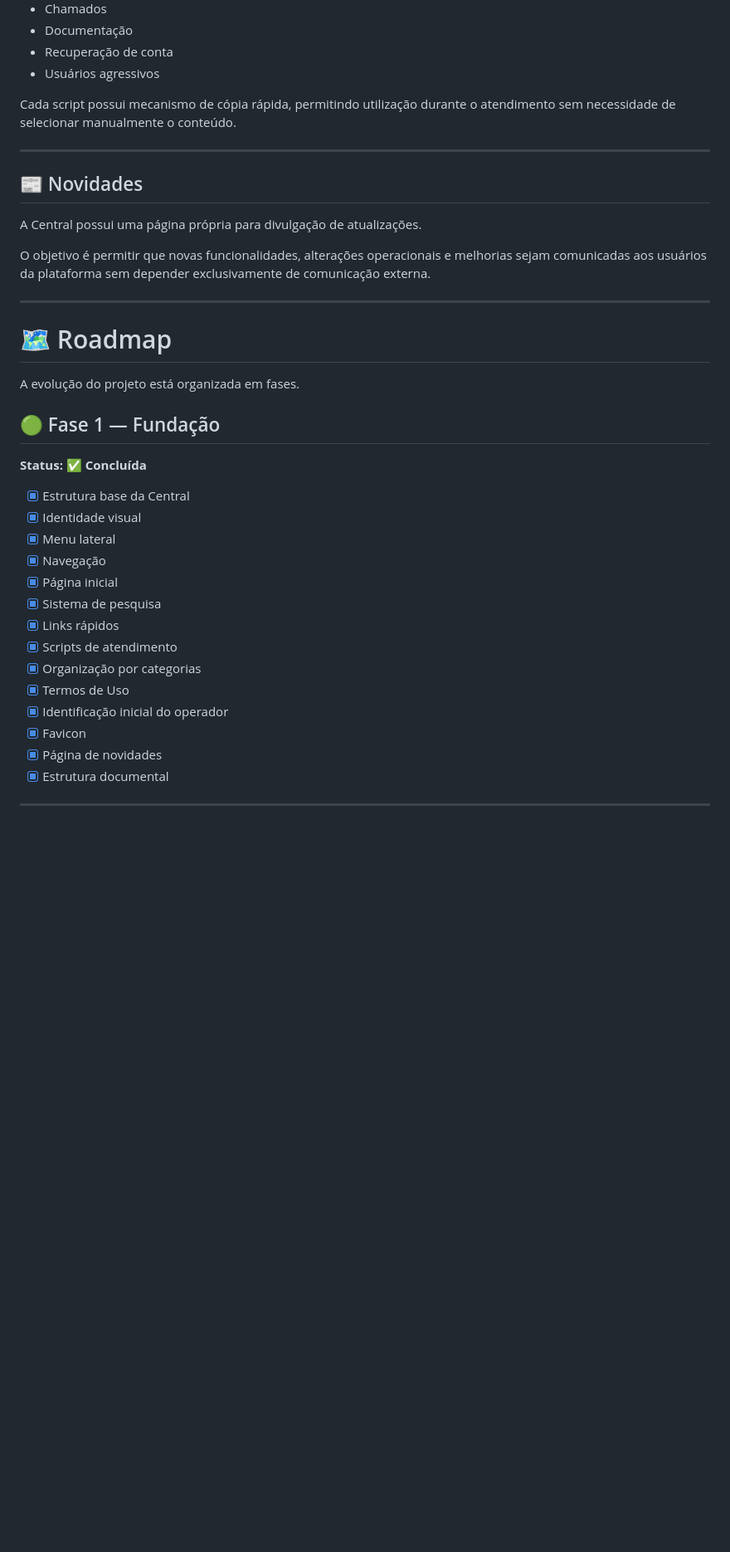
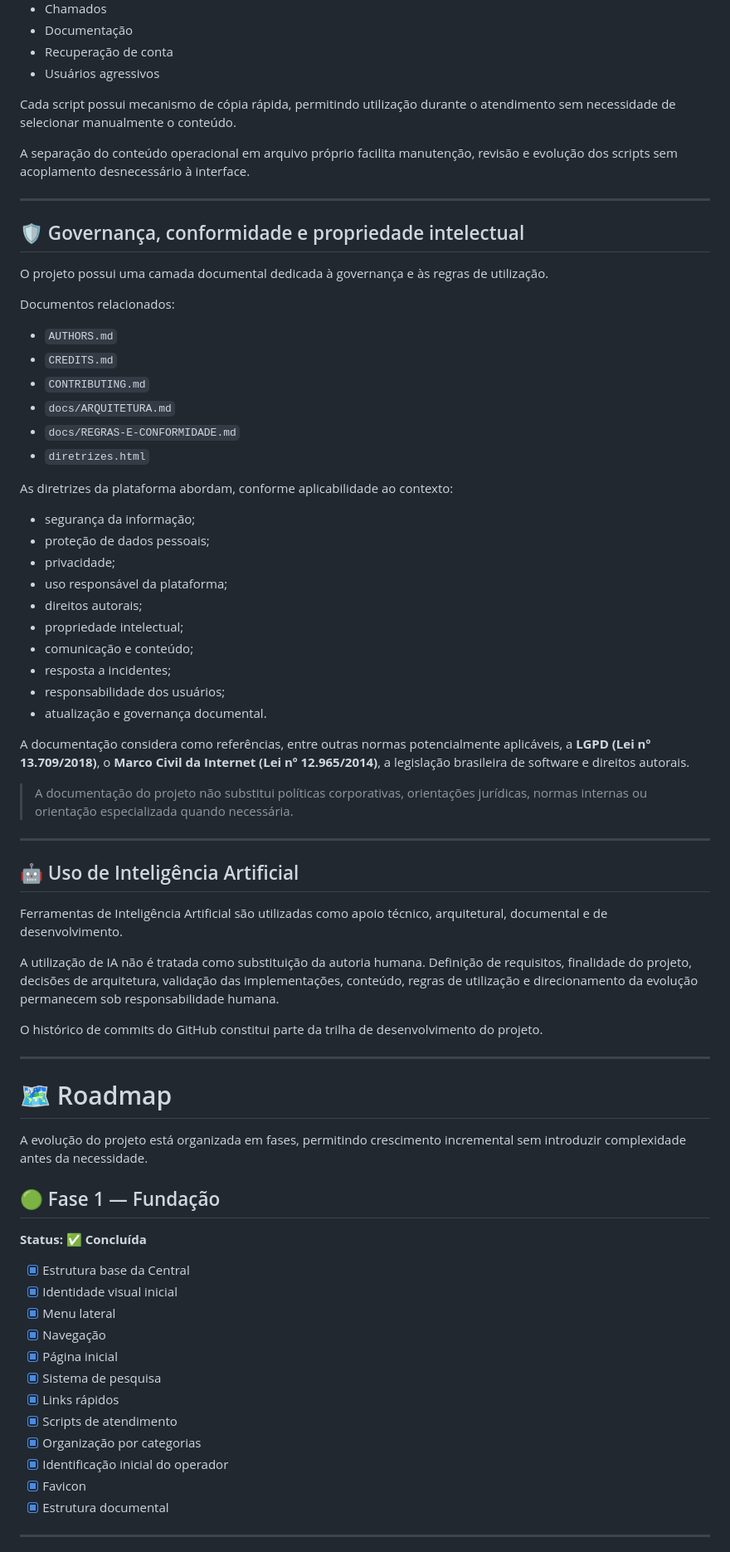
Before and after one commit to eubruno-coder/archives, a Markdown page: README.md, the part around one of its changes. Shown at 83% size. Drawn GitHub-style; blank space fills up the shorter version.

```diff
--- a/README.md
+++ b/README.md
@@ -186,25 +231,61 @@ Entre as categorias atuais estão:
 
 Cada script possui mecanismo de cópia rápida, permitindo utilização durante o atendimento sem necessidade de selecionar manualmente o conteúdo.
 
+A separação do conteúdo operacional em arquivo próprio facilita manutenção, revisão e evolução dos scripts sem acoplamento desnecessário à interface.
+
 ---
 
-## 📰 Novidades
+## 🛡️ Governança, conformidade e propriedade intelectual
 
-A Central possui uma página própria para divulgação de atualizações.
+O projeto possui uma camada documental dedicada à governança e às regras de utilização.
 
-O objetivo é permitir que novas funcionalidades, alterações operacionais e melhorias sejam comunicadas aos usuários da plataforma sem depender exclusivamente de comunicação externa.
+Documentos relacionados:
+
+- `AUTHORS.md`
+- `CREDITS.md`
+- `CONTRIBUTING.md`
+- `docs/ARQUITETURA.md`
+- `docs/REGRAS-E-CONFORMIDADE.md`
+- `diretrizes.html`
+
+As diretrizes da plataforma abordam, conforme aplicabilidade ao contexto:
+
+- segurança da informação;
+- proteção de dados pessoais;
+- privacidade;
+- uso responsável da plataforma;
+- direitos autorais;
+- propriedade intelectual;
+- comunicação e conteúdo;
+- resposta a incidentes;
+- responsabilidade dos usuários;
+- atualização e governança documental.
+
+A documentação considera como referências, entre outras normas potencialmente aplicáveis, a **LGPD (Lei nº 13.709/2018)**, o **Marco Civil da Internet (Lei nº 12.965/2014)**, a legislação brasileira de software e direitos autorais.
+
+> A documentação do projeto não substitui políticas corporativas, orientações jurídicas, normas internas ou orientação especializada quando necessária.
+
+---
+
+## 🤖 Uso de Inteligência Artificial
+
+Ferramentas de Inteligência Artificial são utilizadas como apoio técnico, arquitetural, documental e de desenvolvimento.
+
+A utilização de IA não é tratada como substituição da autoria humana. Definição de requisitos, finalidade do projeto, decisões de arquitetura, validação das implementações, conteúdo, regras de utilização e direcionamento da evolução permanecem sob responsabilidade humana.
+
+O histórico de commits do GitHub constitui parte da trilha de desenvolvimento do projeto.
 
 ---
 
 # 🗺️ Roadmap
 
-A evolução do projeto está organizada em fases.
+A evolução do projeto está organizada em fases, permitindo crescimento incremental sem introduzir complexidade antes da necessidade.
 
 ## 🟢 Fase 1 — Fundação
 **Status: ✅ Concluída**
 
 - [x] Estrutura base da Central
-- [x] Identidade visual
+- [x] Identidade visual inicial
 - [x] Menu lateral
 - [x] Navegação
 - [x] Página inicial
@@ -212,10 +293,8 @@ A evolução do projeto está organizada em fases.
 - [x] Links rápidos
 - [x] Scripts de atendimento
 - [x] Organização por categorias
-- [x] Termos de Uso
 - [x] Identificação inicial do operador
 - [x] Favicon
-- [x] Página de novidades
 - [x] Estrutura documental
 
 ---
```
Also changed, not shown: other parts of README.md (+113 -68 lines).
